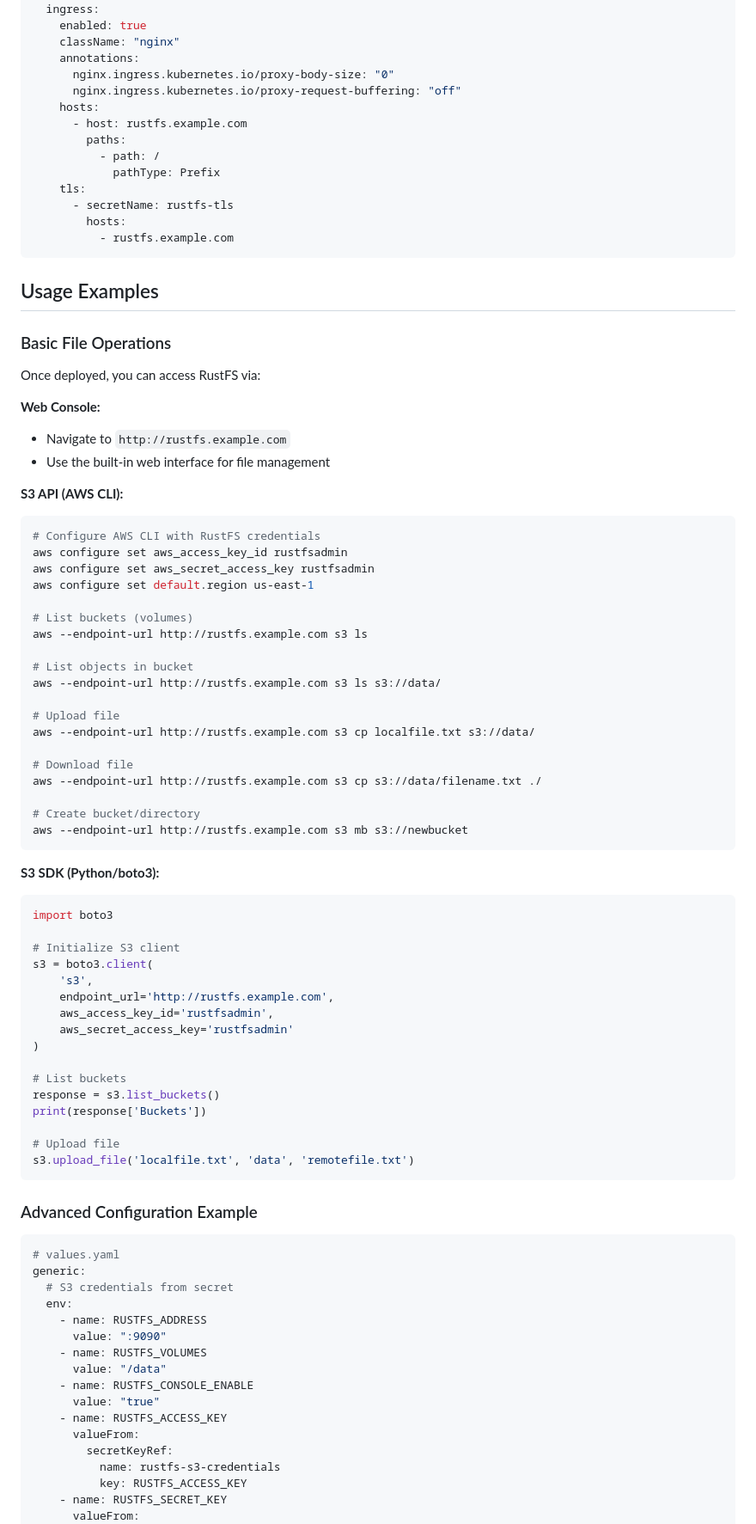
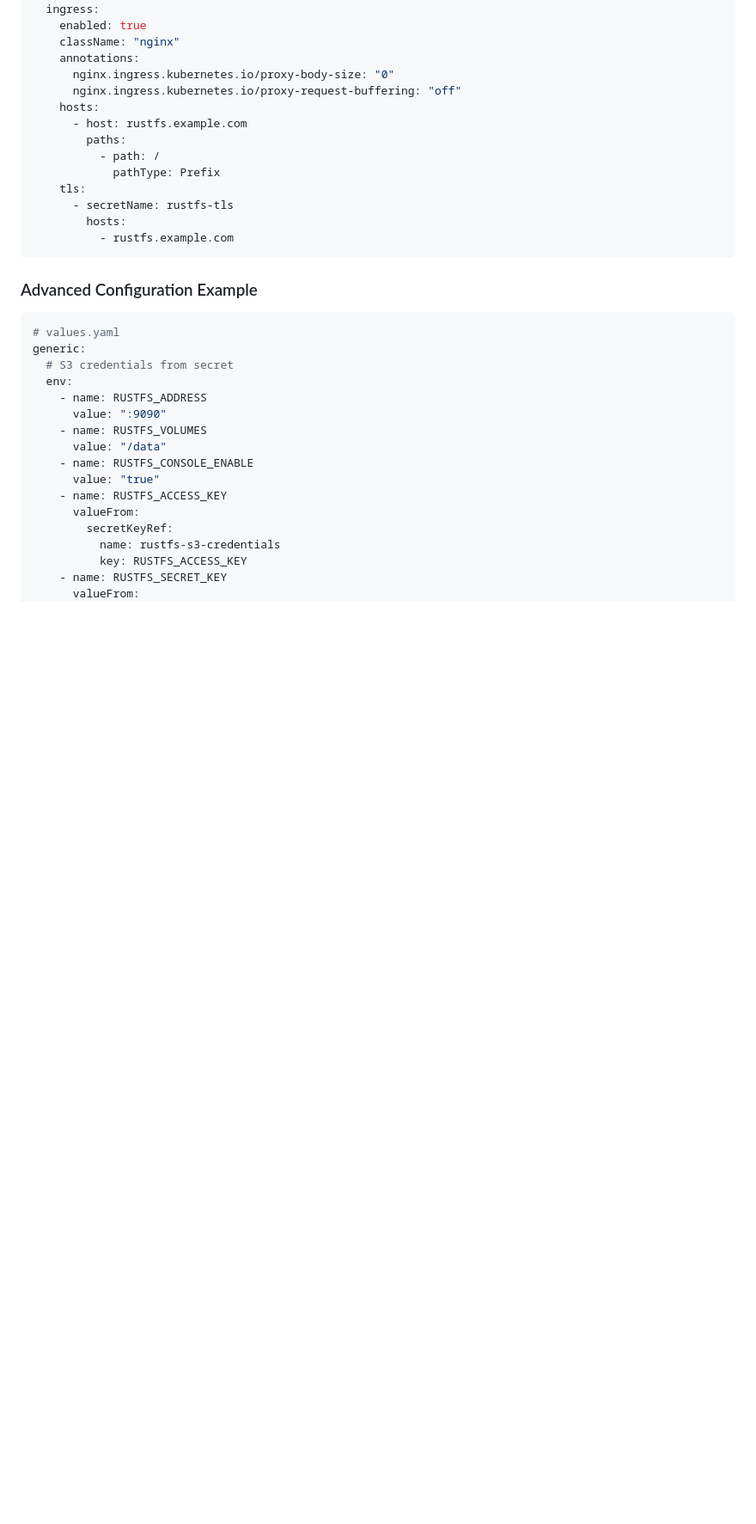
Before and after one commit to damfle/helm-charts, a Markdown page: rustfs/README.md, the part around the change. Shown at 86% size. Rendered like a GitHub page; blank space fills up the shorter version.

Commit message:
mod(rustfs): trigger deploy

````diff
--- a/rustfs/README.md
+++ b/rustfs/README.md
@@ -172,59 +172,6 @@ generic:
       - secretName: rustfs-tls
         hosts:
           - rustfs.example.com
-```
-
-## Usage Examples
-
-### Basic File Operations
-
-Once deployed, you can access RustFS via:
-
-**Web Console:**
-- Navigate to `http://rustfs.example.com`
-- Use the built-in web interface for file management
-
-**S3 API (AWS CLI):**
-```bash
-# Configure AWS CLI with RustFS credentials
-aws configure set aws_access_key_id rustfsadmin
-aws configure set aws_secret_access_key rustfsadmin
-aws configure set default.region us-east-1
-
-# List buckets (volumes)
-aws --endpoint-url http://rustfs.example.com s3 ls
-
-# List objects in bucket
-aws --endpoint-url http://rustfs.example.com s3 ls s3://data/
-
-# Upload file
-aws --endpoint-url http://rustfs.example.com s3 cp localfile.txt s3://data/
-
-# Download file
-aws --endpoint-url http://rustfs.example.com s3 cp s3://data/filename.txt ./
-
-# Create bucket/directory
-aws --endpoint-url http://rustfs.example.com s3 mb s3://newbucket
-```
-
-**S3 SDK (Python/boto3):**
-```python
-import boto3
-
-# Initialize S3 client
-s3 = boto3.client(
-    's3',
-    endpoint_url='http://rustfs.example.com',
-    aws_access_key_id='rustfsadmin',
-    aws_secret_access_key='rustfsadmin'
-)
-
-# List buckets
-response = s3.list_buckets()
-print(response['Buckets'])
-
-# Upload file
-s3.upload_file('localfile.txt', 'data', 'remotefile.txt')
 ```
 
 ### Advanced Configuration Example
````
